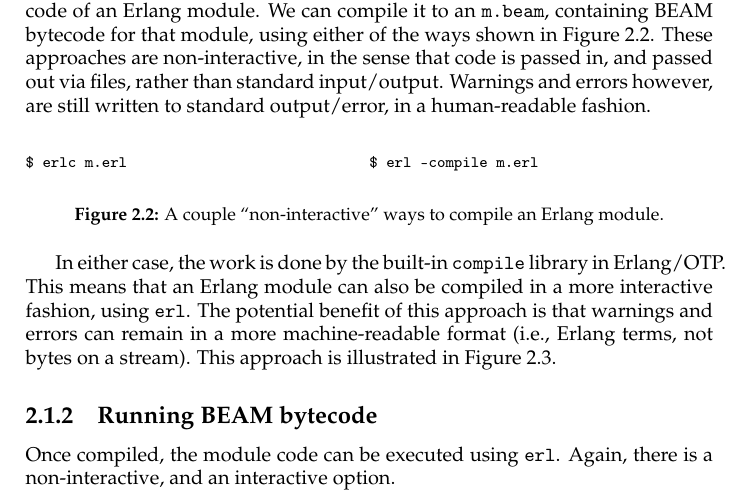
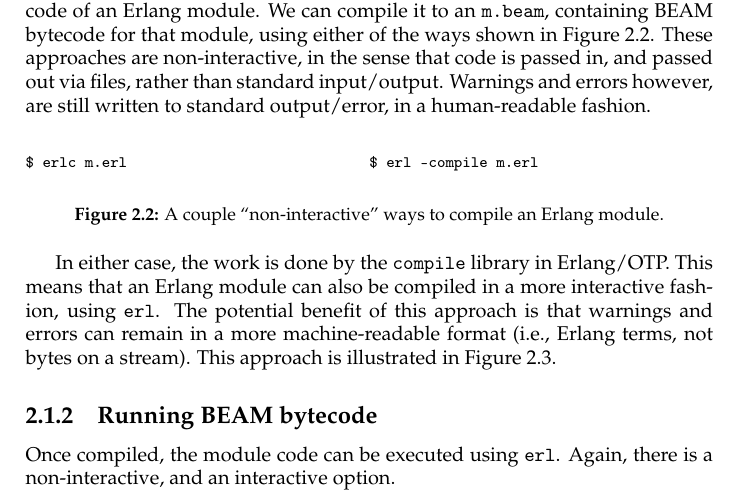
Before and after one commit to emerald/TR-Towards-a-BEAMing-Emerald, a LaTeX document (latex/master.tex, which reads latex/02-Analysis/01-Running-Anything-on-the-BEAM.tex): part of page 7 of 15, cut so that both start at the same text. Compiled offline with pdfLaTeX.

Commit message:
Fix overfull hbox

```diff
--- a/latex/02-Analysis/01-Running-Anything-on-the-BEAM.tex
+++ b/latex/02-Analysis/01-Running-Anything-on-the-BEAM.tex
@@ -132,13 +132,12 @@ module.}
 \label{fig:erlc}
 \end{figure}
 
-In either case, the work is done by the built-in \texttt{compile}
-library in Erlang/OTP. This means that an Erlang module can also be
-compiled in a more interactive fashion, using \texttt{erl}. The
-potential benefit of this approach is that warnings and errors can
-remain in a more machine-readable format (i.e., Erlang terms, not
-bytes on a stream). This approach is illustrated in Figure
-\ref{fig:erl-c}.
+In either case, the work is done by the \texttt{compile} library in
+Erlang/OTP. This means that an Erlang module can also be compiled in a
+more interactive fashion, using \texttt{erl}. The potential benefit of
+this approach is that warnings and errors can remain in a more
+machine-readable format (i.e., Erlang terms, not bytes on a stream).
+This approach is illustrated in Figure \ref{fig:erl-c}.
 
 \begin{figure}[h!]
 \begin{minipage}[t]{0.2\textwidth}
```
